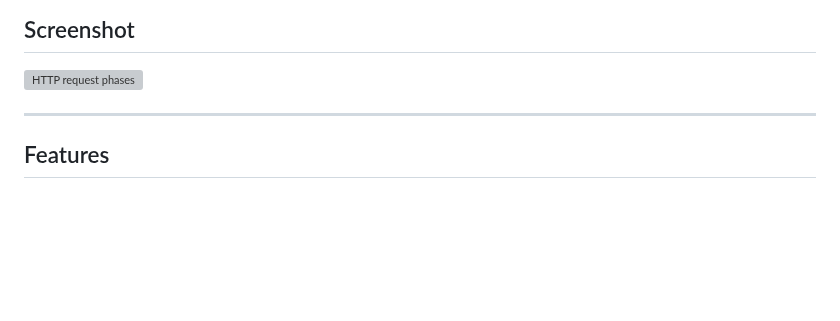
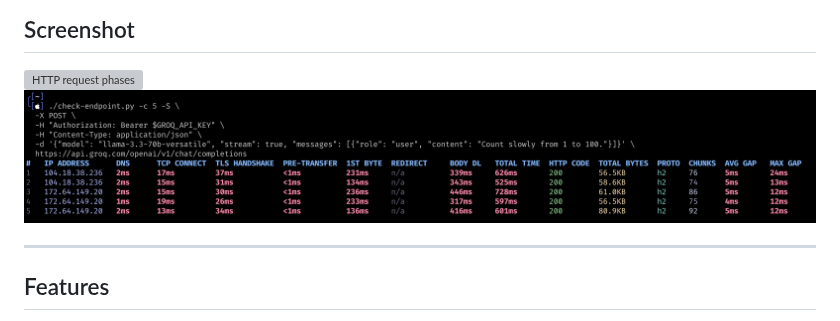
Before and after one commit to bytebeast/check-endpoint, a Markdown page: README.md, the part around the change. Rendered like a GitHub page; pictures changed too: images/check-enpoint-token-example.png (added); blank space fills up the shorter version; grey boxes are pictures that could not be loaded.

Commit message:
AH-2026070719257 feat(screenshots): add token example screenshot
JIRA: AH-2026070719257

```diff
--- a/README.md
+++ b/README.md
@@ -26,6 +26,7 @@ at exactly the phase where it's stuck rather than silently timing out.
 ## Screenshot
 
 ![HTTP request phases](images/check-endpoint-sample-output.png)
+![HTTP request phases - Token example](images/check-enpoint-token-example.png)
 
 ---
 
```
